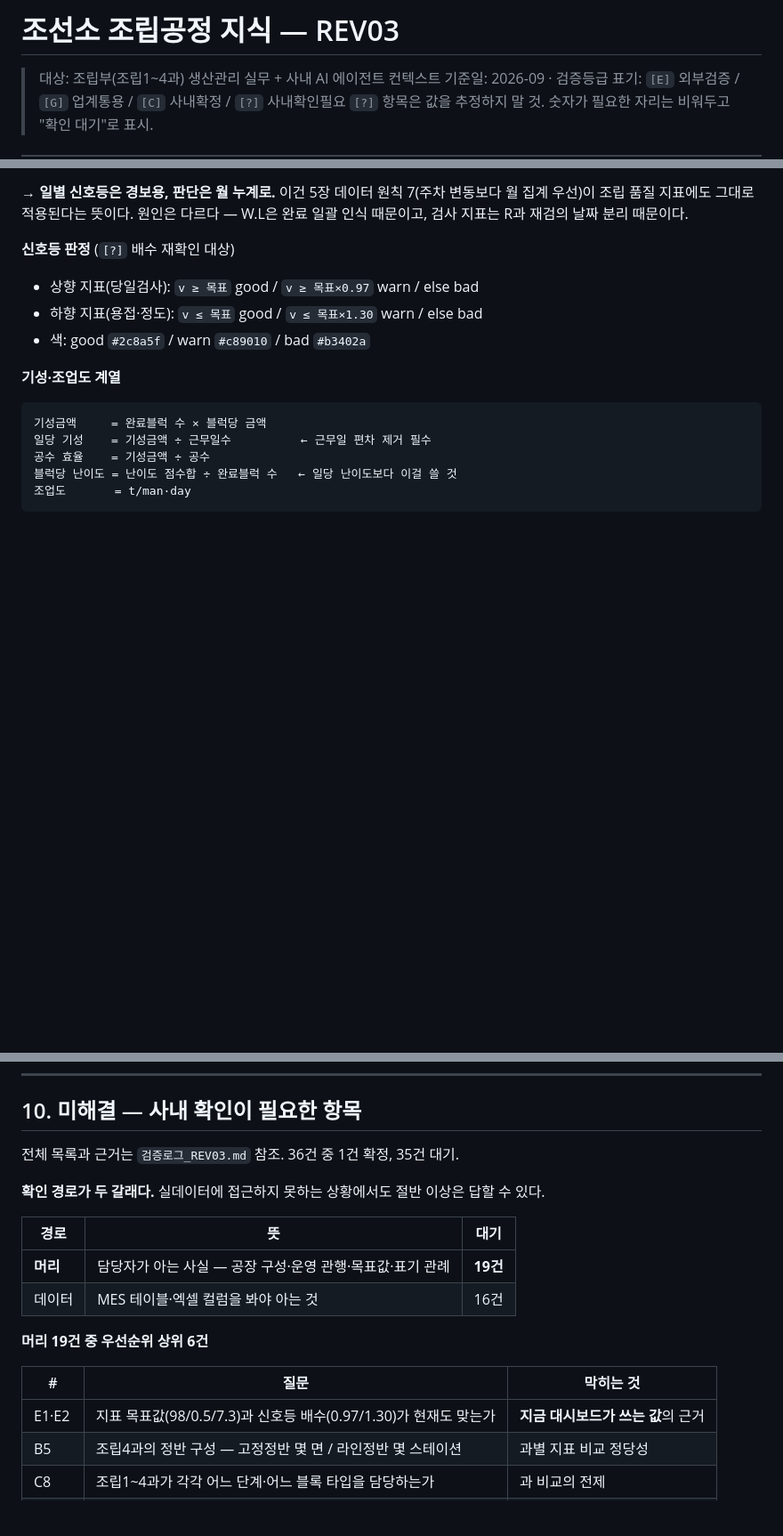
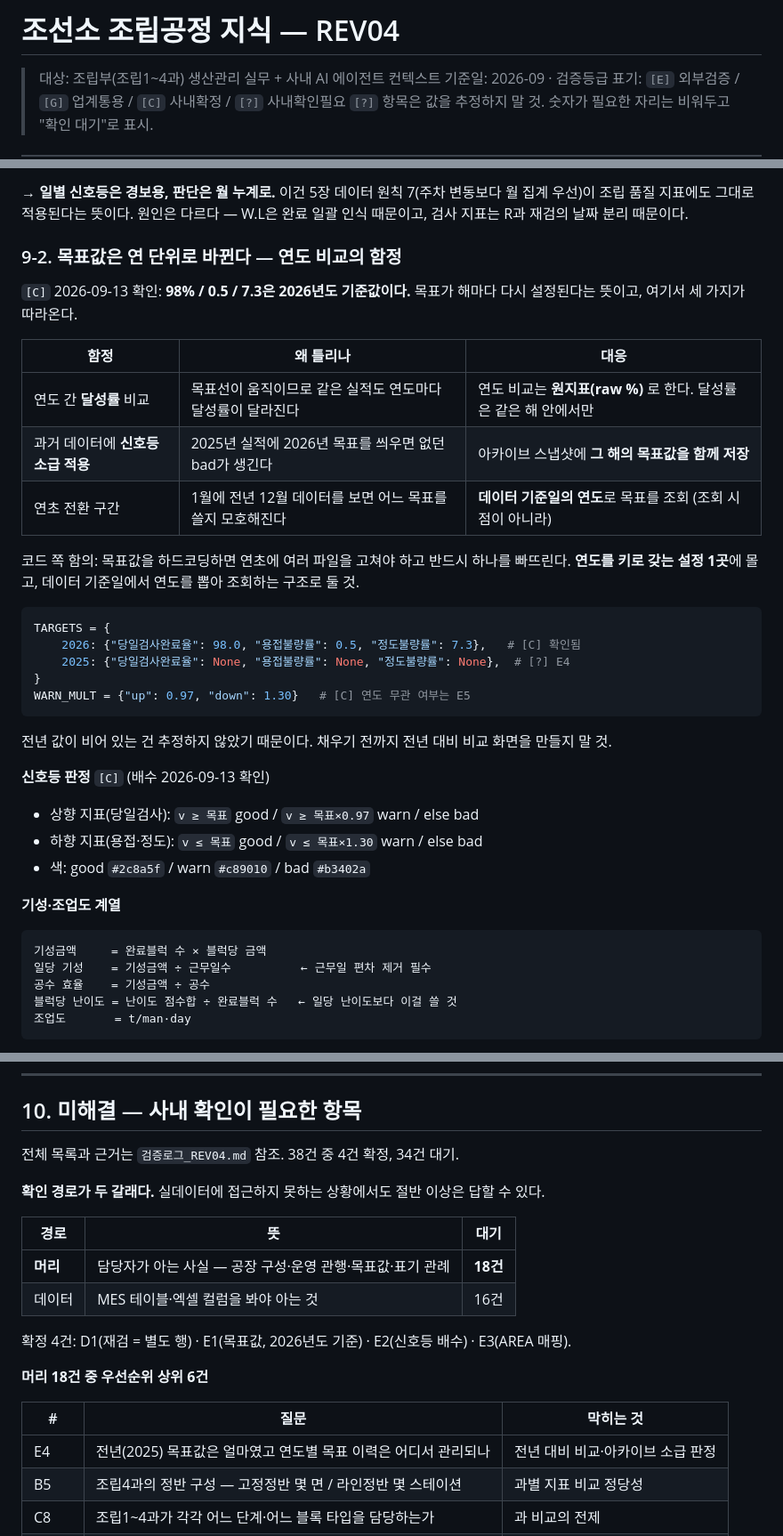
Before and after one commit to junovely-stack/stock-dashboard, a Markdown page: knowledge/조선소_조립공정_지식_REV04.md, 3 parts joined by grey strips. Shown at 89% size. Drawn GitHub-style; blank space fills up the shorter version.

````diff
--- a/knowledge/조선소_조립공정_지식_REV03.md
+++ b/knowledge/조선소_조립공정_지식_REV04.md
@@ -1,4 +1,4 @@
-# 조선소 조립공정 지식 — REV03
+# 조선소 조립공정 지식 — REV04
 
 > 대상: 조립부(조립1~4과) 생산관리 실무 + 사내 AI 에이전트 컨텍스트
 > 기준일: 2026-09 · 검증등급 표기: `[E]` 외부검증 / `[G]` 업계통용 / `[C]` 사내확정 / `[?]` 사내확인필요
@@ -538,7 +538,29 @@ N/(N+k) ≥ 0.98  ⇔  k/N ≤ 0.0204
 
 → **일별 신호등은 경보용, 판단은 월 누계로.** 이건 5장 데이터 원칙 7(주차 변동보다 월 집계 우선)이 조립 품질 지표에도 그대로 적용된다는 뜻이다. 원인은 다르다 — W.L은 완료 일괄 인식 때문이고, 검사 지표는 R과 재검의 날짜 분리 때문이다.
 
-**신호등 판정** (`[?]` 배수 재확인 대상)
+### 9-2. 목표값은 연 단위로 바뀐다 — 연도 비교의 함정
+
+`[C]` 2026-09-13 확인: **98% / 0.5 / 7.3은 2026년도 기준값이다.** 목표가 해마다 다시 설정된다는 뜻이고, 여기서 세 가지가 따라온다.
+
+| 함정 | 왜 틀리나 | 대응 |
+|---|---|---|
+| 연도 간 **달성률** 비교 | 목표선이 움직이므로 같은 실적도 연도마다 달성률이 달라진다 | 연도 비교는 **원지표(raw %)** 로 한다. 달성률은 같은 해 안에서만 |
+| 과거 데이터에 **신호등 소급 적용** | 2025년 실적에 2026년 목표를 씌우면 없던 bad가 생긴다 | 아카이브 스냅샷에 **그 해의 목표값을 함께 저장** |
+| 연초 전환 구간 | 1월에 전년 12월 데이터를 보면 어느 목표를 쓸지 모호해진다 | **데이터 기준일의 연도**로 목표를 조회 (조회 시점이 아니라) |
+
+코드 쪽 함의: 목표값을 하드코딩하면 연초에 여러 파일을 고쳐야 하고 반드시 하나를 빠뜨린다. **연도를 키로 갖는 설정 1곳**에 몰고, 데이터 기준일에서 연도를 뽑아 조회하는 구조로 둘 것.
+
+```python
+TARGETS = {
+    2026: {"당일검사완료율": 98.0, "용접불량률": 0.5, "정도불량률": 7.3},   # [C] 확인됨
+    2025: {"당일검사완료율": None, "용접불량률": None, "정도불량률": None},  # [?] E4
+}
+WARN_MULT = {"up": 0.97, "down": 1.30}   # [C] 연도 무관 여부는 E5
+```
+
+전년 값이 비어 있는 건 추정하지 않았기 때문이다. 채우기 전까지 전년 대비 비교 화면을 만들지 말 것.
+
+**신호등 판정** `[C]` (배수 2026-09-13 확인)
 - 상향 지표(당일검사): `v ≥ 목표` good / `v ≥ 목표×0.97` warn / else bad
 - 하향 지표(용접·정도): `v ≤ 목표` good / `v ≤ 목표×1.30` warn / else bad
 - 색: good `#2c8a5f` / warn `#c89010` / bad `#b3402a`
@@ -557,20 +579,22 @@ N/(N+k) ≥ 0.98  ⇔  k/N ≤ 0.0204
 
 ## 10. 미해결 — 사내 확인이 필요한 항목
 
-전체 목록과 근거는 `검증로그_REV03.md` 참조. 36건 중 1건 확정, 35건 대기.
+전체 목록과 근거는 `검증로그_REV04.md` 참조. 38건 중 4건 확정, 34건 대기.
 
 **확인 경로가 두 갈래다.** 실데이터에 접근하지 못하는 상황에서도 절반 이상은 답할 수 있다.
 
 | 경로 | 뜻 | 대기 |
 |---|---|---|
-| **머리** | 담당자가 아는 사실 — 공장 구성·운영 관행·목표값·표기 관례 | **19건** |
+| **머리** | 담당자가 아는 사실 — 공장 구성·운영 관행·목표값·표기 관례 | **18건** |
 | 데이터 | MES 테이블·엑셀 컬럼을 봐야 아는 것 | 16건 |
 
-**머리 19건 중 우선순위 상위 6건**
+확정 4건: D1(재검 = 별도 행) · E1(목표값, 2026년도 기준) · E2(신호등 배수) · E3(AREA 매핑).
+
+**머리 18건 중 우선순위 상위 6건**
 
 | # | 질문 | 막히는 것 |
 |---|---|---|
-| E1·E2 | 지표 목표값(98/0.5/7.3)과 신호등 배수(0.97/1.30)가 현재도 맞는가 | **지금 대시보드가 쓰는 값**의 근거 |
+| E4 | 전년(2025) 목표값은 얼마였고 연도별 목표 이력은 어디서 관리되나 | 전년 대비 비교·아카이브 소급 판정 |
 | B5 | 조립4과의 정반 구성 — 고정정반 몇 면 / 라인정반 몇 스테이션 | 과별 지표 비교 정당성 |
 | C8 | 조립1~4과가 각각 어느 단계·어느 블록 타입을 담당하는가 | 과 비교의 전제 |
 | A4·A5 | 난이도 점수 산식 구성 항목 (반전·밀폐·위보기 포함 여부) | 블럭당 난이도 신뢰성 |
````
Also changed, not shown: other parts of knowledge/조선소_조립공정_지식_REV04.md (+4 -3 lines), knowledge/README.md (+4 -4 lines), knowledge/검증로그_REV04.md (renamed from knowledge/검증로그_REV03.md, +20 -8 lines).
